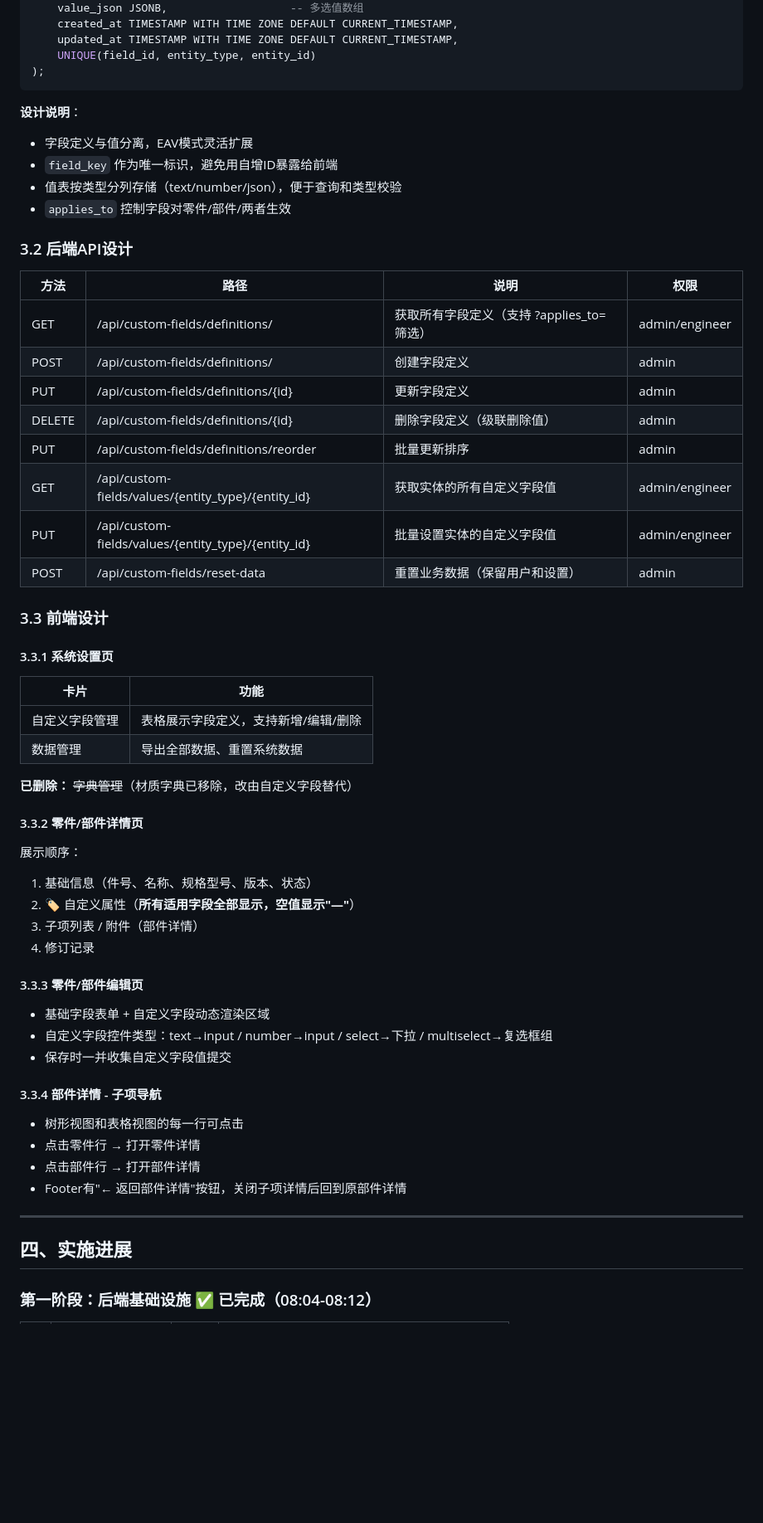
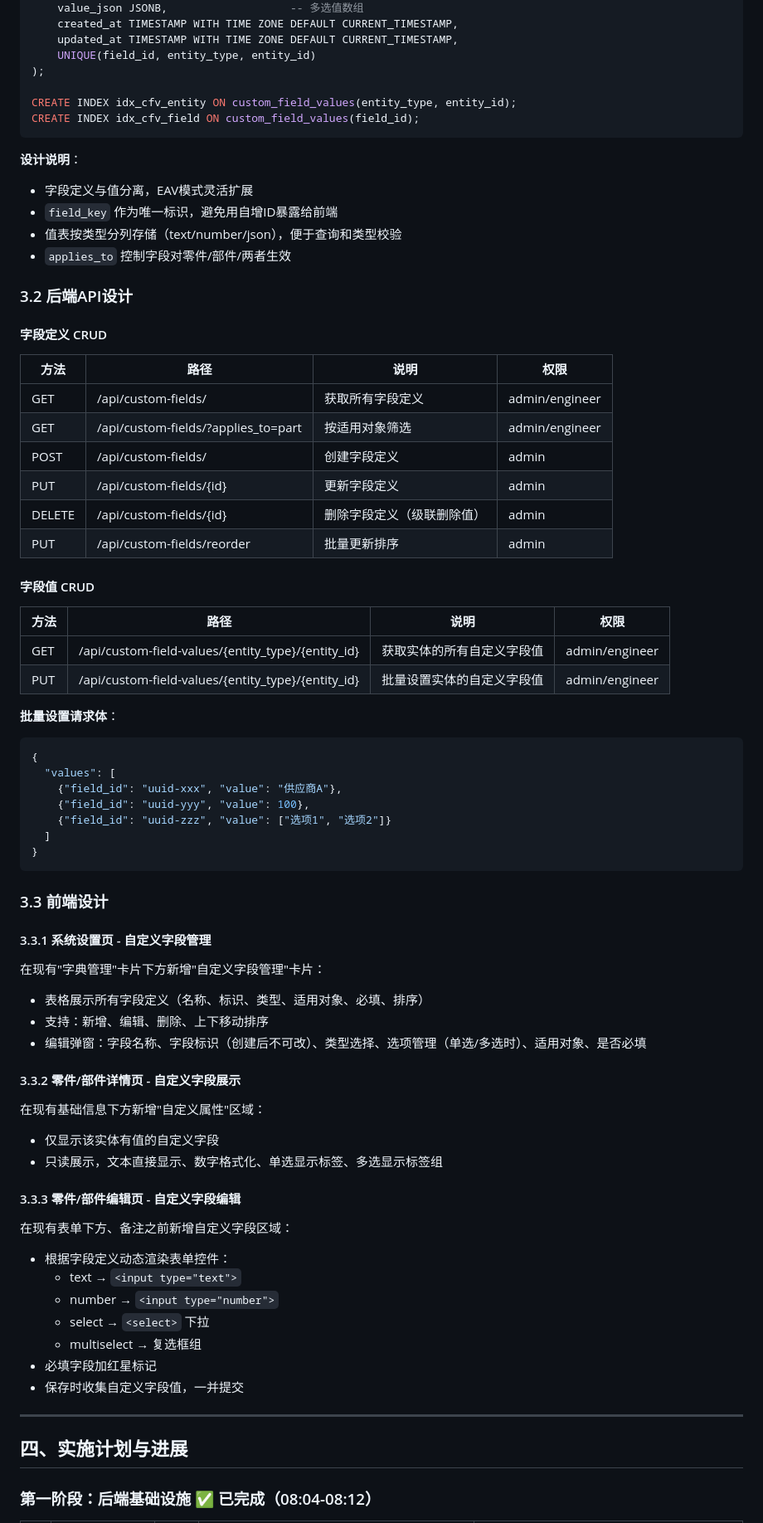
Before and after one commit to guojunjiang-collab/bom_tool, a Markdown page: 项目说明/自定义字段功能分析.md, the part around one of its changes. Shown at 83% size. GitHub-like rendering; blank space fills up the shorter version.

````diff
--- a/项目说明/自定义字段功能分析.md
+++ b/项目说明/自定义字段功能分析.md
@@ -109,6 +105,9 @@ CREATE TABLE custom_field_values (
     updated_at TIMESTAMP WITH TIME ZONE DEFAULT CURRENT_TIMESTAMP,
     UNIQUE(field_id, entity_type, entity_id)
 );
+
+CREATE INDEX idx_cfv_entity ON custom_field_values(entity_type, entity_id);
+CREATE INDEX idx_cfv_field ON custom_field_values(field_id);
 ```
 
 **设计说明**：
@@ -119,52 +118,64 @@ CREATE TABLE custom_field_values (
 
 ### 3.2 后端API设计
 
+#### 字段定义 CRUD
+
 | 方法 | 路径 | 说明 | 权限 |
 |------|------|------|------|
-| GET | /api/custom-fields/definitions/ | 获取所有字段定义（支持 ?applies_to= 筛选） | admin/engineer |
-| POST | /api/custom-fields/definitions/ | 创建字段定义 | admin |
-| PUT | /api/custom-fields/definitions/{id} | 更新字段定义 | admin |
-| DELETE | /api/custom-fields/definitions/{id} | 删除字段定义（级联删除值） | admin |
-| PUT | /api/custom-fields/definitions/reorder | 批量更新排序 | admin |
-| GET | /api/custom-fields/values/{entity_type}/{entity_id} | 获取实体的所有自定义字段值 | admin/engineer |
-| PUT | /api/custom-fields/values/{entity_type}/{entity_id} | 批量设置实体的自定义字段值 | admin/engineer |
-| POST | /api/custom-fields/reset-data | 重置业务数据（保留用户和设置） | admin |
+| GET | /api/custom-fields/ | 获取所有字段定义 | admin/engineer |
+| GET | /api/custom-fields/?applies_to=part | 按适用对象筛选 | admin/engineer |
+| POST | /api/custom-fields/ | 创建字段定义 | admin |
+| PUT | /api/custom-fields/{id} | 更新字段定义 | admin |
+| DELETE | /api/custom-fields/{id} | 删除字段定义（级联删除值） | admin |
+| PUT | /api/custom-fields/reorder | 批量更新排序 | admin |
+
+#### 字段值 CRUD
+
+| 方法 | 路径 | 说明 | 权限 |
+|------|------|------|------|
+| GET | /api/custom-field-values/{entity_type}/{entity_id} | 获取实体的所有自定义字段值 | admin/engineer |
+| PUT | /api/custom-field-values/{entity_type}/{entity_id} | 批量设置实体的自定义字段值 | admin/engineer |
+
+**批量设置请求体**：
+```json
+{
+  "values": [
+    {"field_id": "uuid-xxx", "value": "供应商A"},
+    {"field_id": "uuid-yyy", "value": 100},
+    {"field_id": "uuid-zzz", "value": ["选项1", "选项2"]}
+  ]
+}
+```
 
 ### 3.3 前端设计
 
-#### 3.3.1 系统设置页
+#### 3.3.1 系统设置页 - 自定义字段管理
 
-| 卡片 | 功能 |
-|------|------|
-| 自定义字段管理 | 表格展示字段定义，支持新增/编辑/删除 |
-| 数据管理 | 导出全部数据、重置系统数据 |
+在现有"字典管理"卡片下方新增"自定义字段管理"卡片：
+- 表格展示所有字段定义（名称、标识、类型、适用对象、必填、排序）
+- 支持：新增、编辑、删除、上下移动排序
+- 编辑弹窗：字段名称、字段标识（创建后不可改）、类型选择、选项管理（单选/多选时）、适用对象、是否必填
 
-**已删除：** ~~字典管理~~（材质字典已移除，改由自定义字段替代）
+#### 3.3.2 零件/部件详情页 - 自定义字段展示
 
-#### 3.3.2 零件/部件详情页
+在现有基础信息下方新增"自定义属性"区域：
+- 仅显示该实体有值的自定义字段
+- 只读展示，文本直接显示、数字格式化、单选显示标签、多选显示标签组
 
-展示顺序：
-1. 基础信息（件号、名称、规格型号、版本、状态）
-2. 🏷️ 自定义属性（**所有适用字段全部显示，空值显示"—"**）
-3. 子项列表 / 附件（部件详情）
-4. 修订记录
+#### 3.3.3 零件/部件编辑页 - 自定义字段编辑
 
-#### 3.3.3 零件/部件编辑页
-
-- 基础字段表单 + 自定义字段动态渲染区域
-- 自定义字段控件类型：text→input / number→input / select→下拉 / multiselect→复选框组
-- 保存时一并收集自定义字段值提交
-
-#### 3.3.4 部件详情 - 子项导航
-
-- 树形视图和表格视图的每一行可点击
-- 点击零件行 → 打开零件详情
-- 点击部件行 → 打开部件详情
-- Footer有"← 返回部件详情"按钮，关闭子项详情后回到原部件详情
+在现有表单下方、备注之前新增自定义字段区域：
+- 根据字段定义动态渲染表单控件：
+  - text → `<input type="text">`
+  - number → `<input type="number">`
+  - select → `<select>` 下拉
+  - multiselect → 复选框组
+- 必填字段加红星标记
+- 保存时收集自定义字段值，一并提交
 
 ---
 
-## 四、实施进展
+## 四、实施计划与进展
 
 ### 第一阶段：后端基础设施 ✅ 已完成（08:04-08:12）
 
````
Also changed, not shown: other parts of 项目说明/自定义字段功能分析.md (+81 -87 lines).
